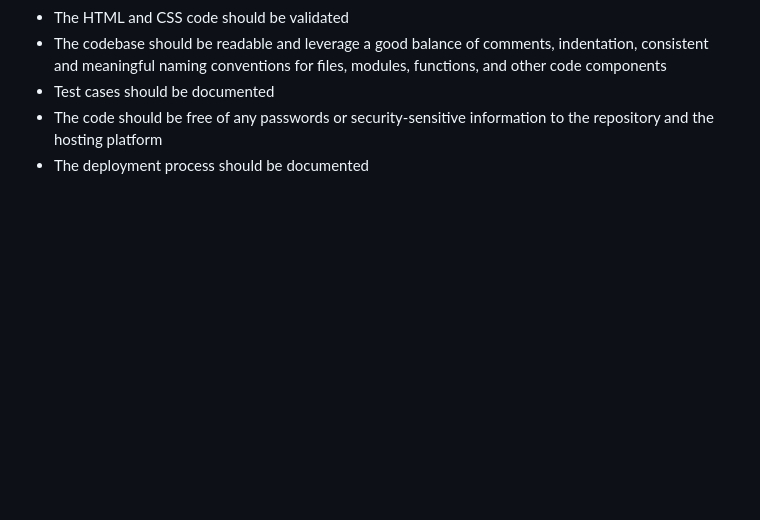
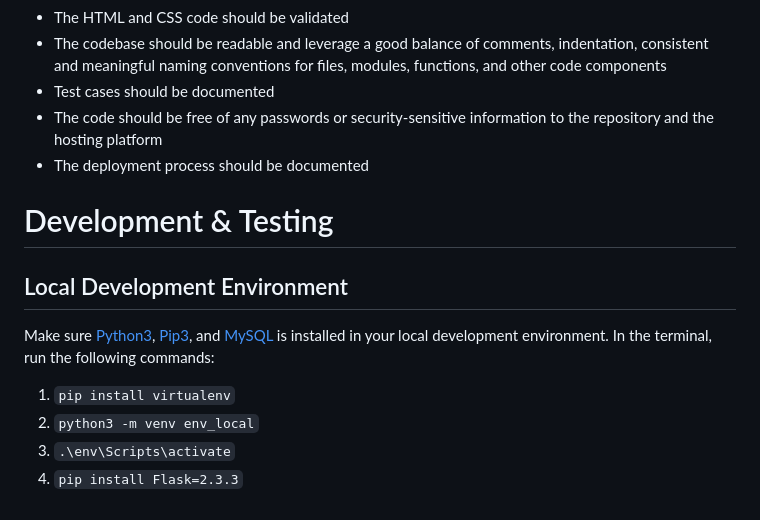
Before and after one commit to fokhrun/spice_magic, a Markdown page: README.md, the part around the change. GitHub-like rendering; blank space fills up the shorter version.

Commit message:
Provide instruction for local environment setup

```diff
--- a/README.md
+++ b/README.md
@@ -51,3 +51,13 @@ www.spicemagic.com is a web-based restaurant booking System for the restuarant n
 - Test cases should be documented
 - The code should be free of any passwords or security-sensitive information to the repository and the hosting platform
 - The deployment process should be documented
+
+# Development & Testing
+
+## Local Development Environment
+
+Make sure [Python3](https://www.python.org/downloads/), [Pip3](https://pip.pypa.io/en/stable/installation/), and [MySQL](https://dev.mysql.com/downloads/installer/) is installed in your local development environment. In the terminal, run the following commands:
+1. `pip install virtualenv`
+2. `python3 -m venv env_local`
+3. `.\env\Scripts\activate`
+4. `pip install Flask=2.3.3`
```
